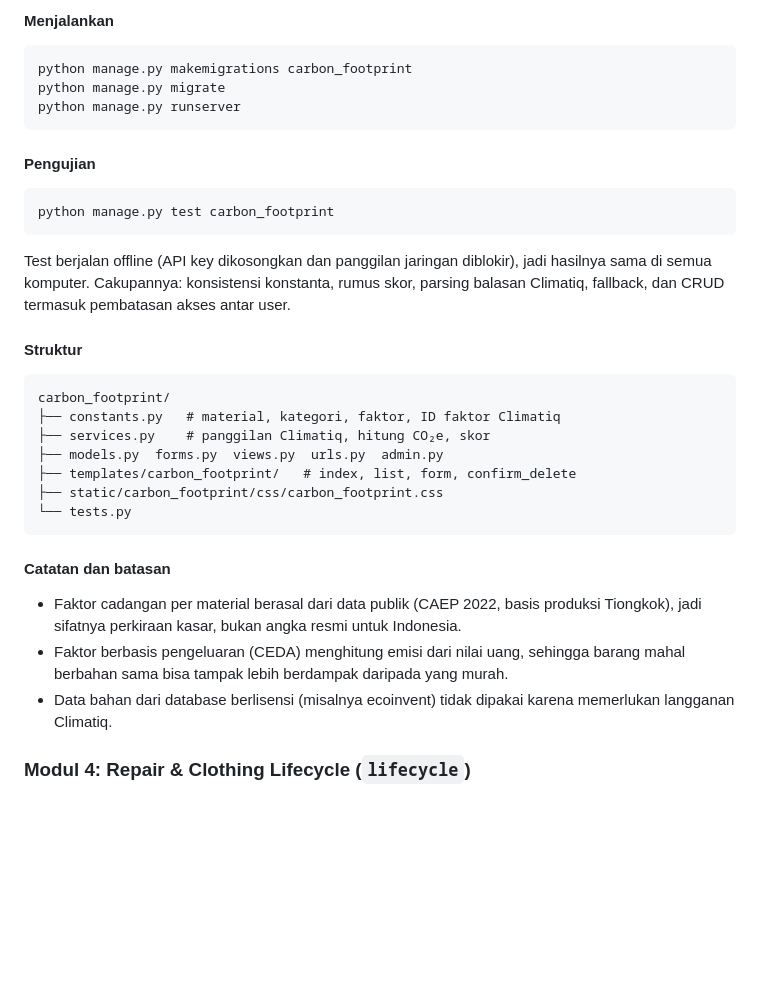
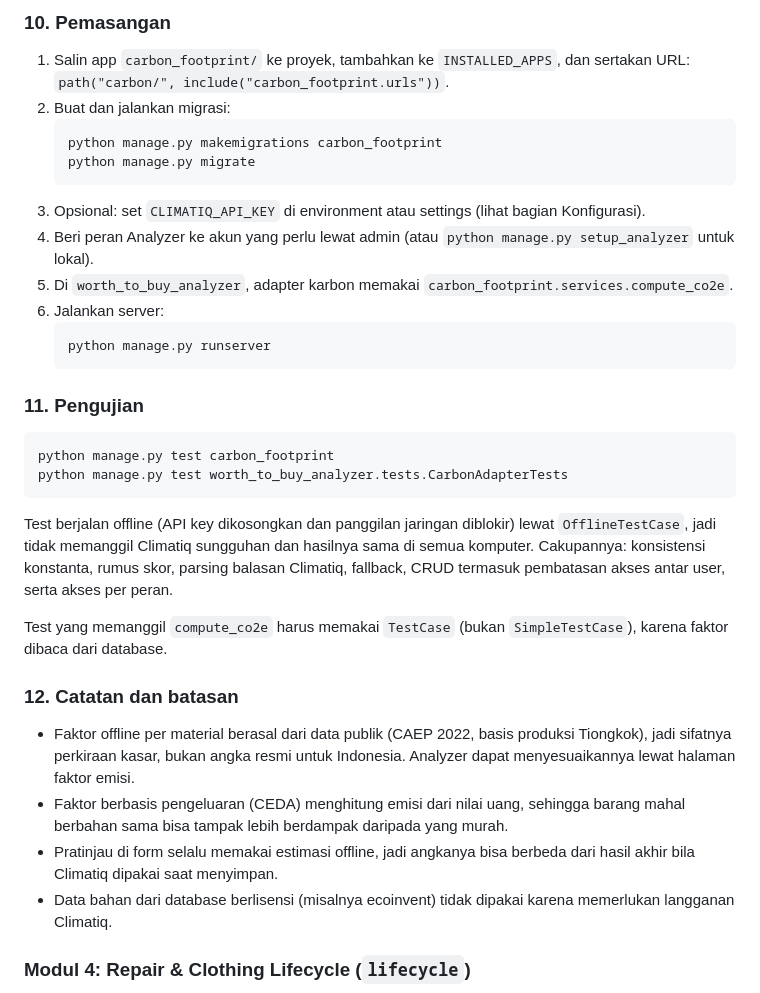
Before and after one commit to pbp-kelompok-e9-2026/WearWise, a Markdown page: README.md, the part around one of its changes. GitHub-like rendering; blank space fills up the shorter version.

````diff
--- a/README.md
+++ b/README.md
@@ -134,32 +208,37 @@ Tanpa API key, modul tetap berjalan memakai tabel cadangan.
 
-#### Menjalankan
-```bash
-python manage.py makemigrations carbon_footprint
-python manage.py migrate
-python manage.py runserver
-```
+### 10. Pemasangan
 
-#### Pengujian
+1. Salin app `carbon_footprint/` ke proyek, tambahkan ke `INSTALLED_APPS`, dan sertakan URL: `path("carbon/", include("carbon_footprint.urls"))`.
+2. Buat dan jalankan migrasi:
+   ```bash
+   python manage.py makemigrations carbon_footprint
+   python manage.py migrate
+   ```
+3. Opsional: set `CLIMATIQ_API_KEY` di environment atau settings (lihat bagian Konfigurasi).
+4. Beri peran Analyzer ke akun yang perlu lewat admin (atau `python manage.py setup_analyzer` untuk lokal).
+5. Di `worth_to_buy_analyzer`, adapter karbon memakai `carbon_footprint.services.compute_co2e`.
+6. Jalankan server:
+   ```bash
+   python manage.py runserver
+   ```
+
+### 11. Pengujian
+
 ```bash
 python manage.py test carbon_footprint
+python manage.py test worth_to_buy_analyzer.tests.CarbonAdapterTests
 ```
-Test berjalan offline (API key dikosongkan dan panggilan jaringan diblokir), jadi hasilnya sama di semua komputer. Cakupannya: konsistensi konstanta, rumus skor, parsing balasan Climatiq, fallback, dan CRUD termasuk pembatasan akses antar user.
+Test berjalan offline (API key dikosongkan dan panggilan jaringan diblokir) lewat `OfflineTestCase`, jadi tidak memanggil Climatiq sungguhan dan hasilnya sama di semua komputer. Cakupannya: konsistensi konstanta, rumus skor, parsing balasan Climatiq, fallback, CRUD termasuk pembatasan akses antar user, serta akses per peran.
 
-#### Struktur
-```
-carbon_footprint/
-├── constants.py   # material, kategori, faktor, ID faktor Climatiq
-├── services.py    # panggilan Climatiq, hitung CO₂e, skor
-├── models.py  forms.py  views.py  urls.py  admin.py
-├── templates/carbon_footprint/   # index, list, form, confirm_delete
-├── static/carbon_footprint/css/carbon_footprint.css
-└── tests.py
-```
+Test yang memanggil `compute_co2e` harus memakai `TestCase` (bukan `SimpleTestCase`), karena faktor dibaca dari database.
 
-#### Catatan dan batasan
-- Faktor cadangan per material berasal dari data publik (CAEP 2022, basis produksi Tiongkok), jadi sifatnya perkiraan kasar, bukan angka resmi untuk Indonesia.
+### 12. Catatan dan batasan
+
+- Faktor offline per material berasal dari data publik (CAEP 2022, basis produksi Tiongkok), jadi sifatnya perkiraan kasar, bukan angka resmi untuk Indonesia. Analyzer dapat menyesuaikannya lewat halaman faktor emisi.
 - Faktor berbasis pengeluaran (CEDA) menghitung emisi dari nilai uang, sehingga barang mahal berbahan sama bisa tampak lebih berdampak daripada yang murah.
+- Pratinjau di form selalu memakai estimasi offline, jadi angkanya bisa berbeda dari hasil akhir bila Climatiq dipakai saat menyimpan.
 - Data bahan dari database berlisensi (misalnya ecoinvent) tidak dipakai karena memerlukan langganan Climatiq.
+
 
 
 ### Modul 4: Repair & Clothing Lifecycle (`lifecycle`)
````
Also changed, not shown: other parts of README.md (+98 -24 lines).
